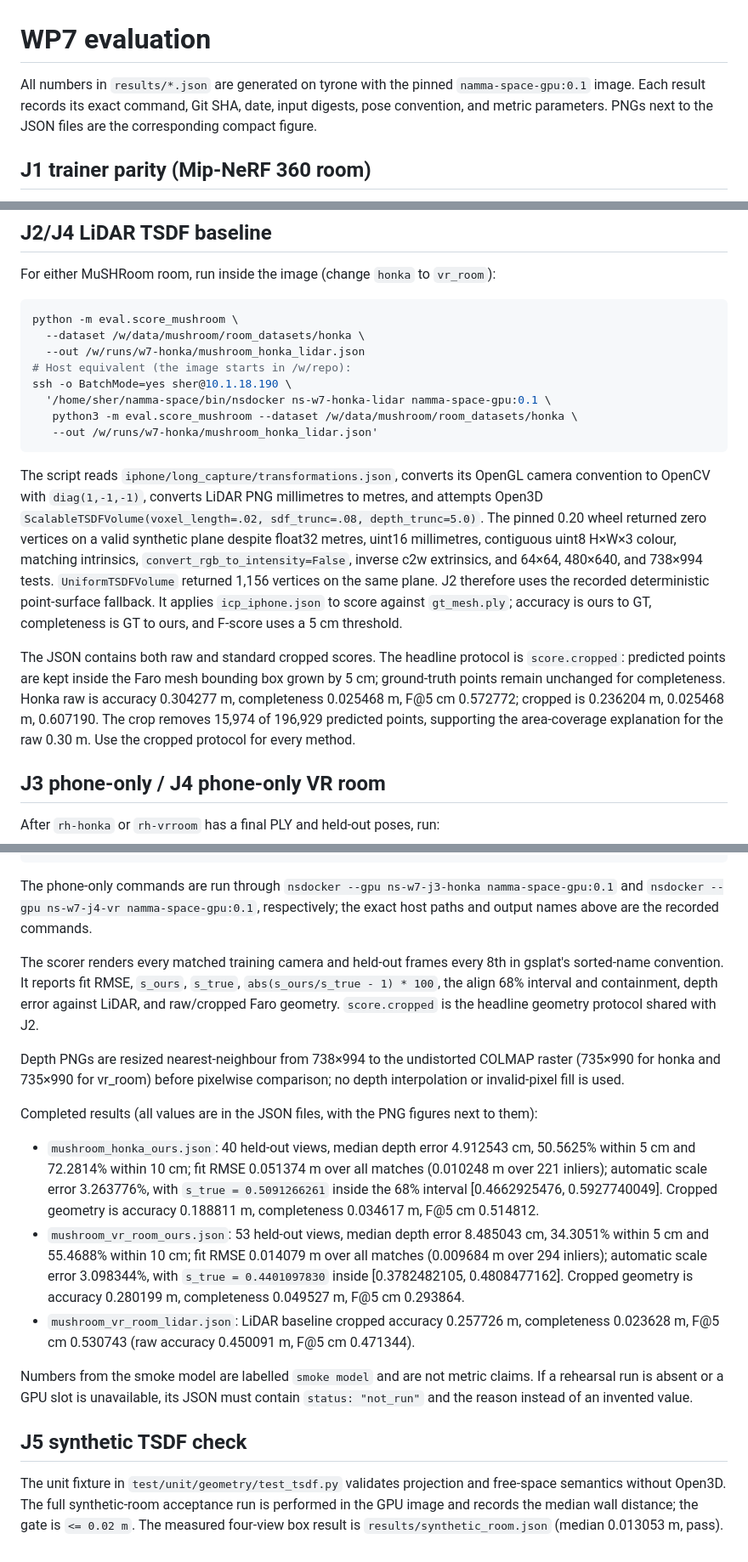
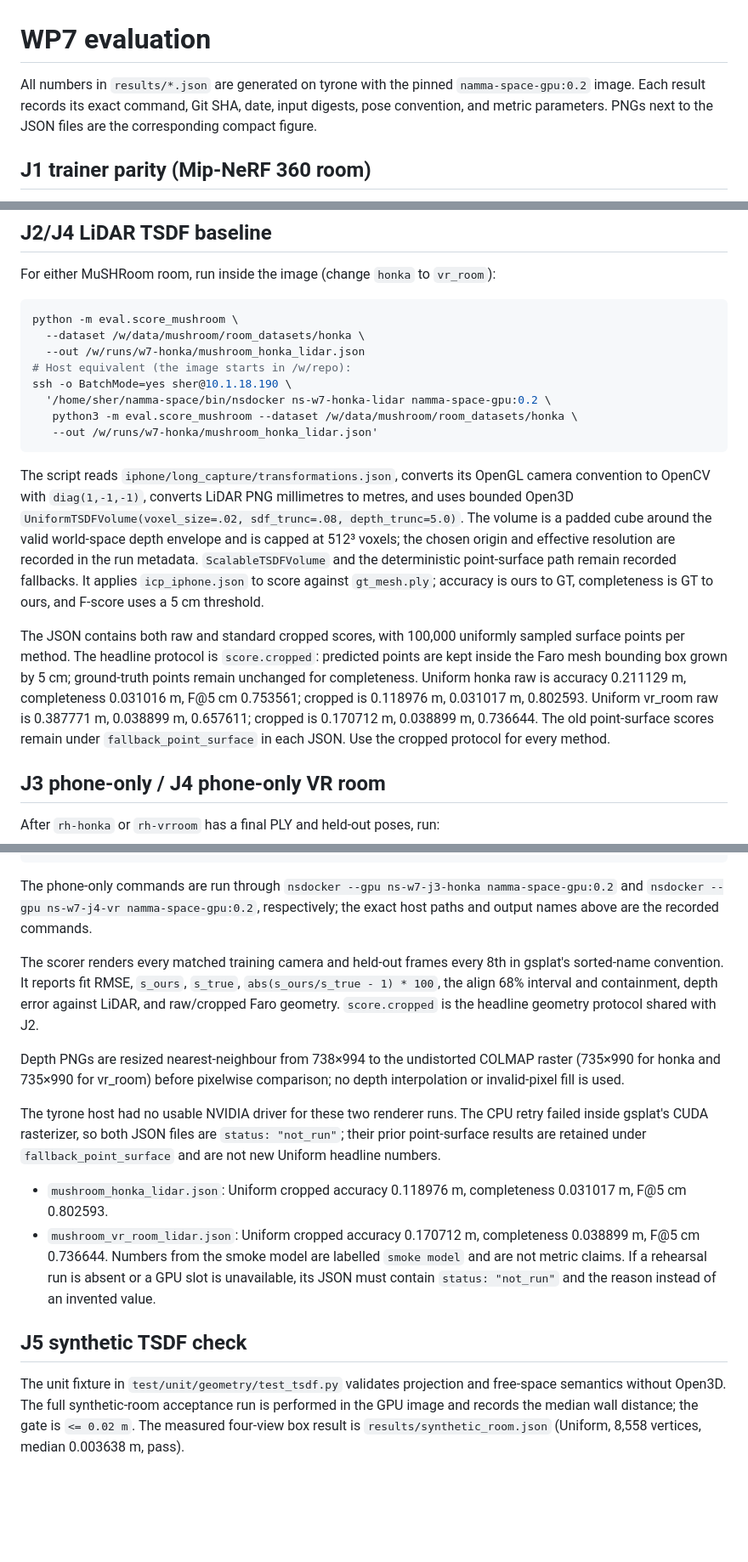
Before and after one commit to Sher110106/namma-space, a Markdown page: eval/README.md, 3 parts joined by grey strips. Shown at 85% size. Rendered like a GitHub page; blank space fills up the shorter version.

````diff
--- a/eval/README.md
+++ b/eval/README.md
@@ -1,7 +1,7 @@
 # WP7 evaluation
 
 All numbers in `results/*.json` are generated on tyrone with the pinned
-`namma-space-gpu:0.1` image.  Each result records its exact command, Git SHA,
+`namma-space-gpu:0.2` image.  Each result records its exact command, Git SHA,
 date, input digests, pose convention, and metric parameters.  PNGs next to the
 JSON files are the corresponding compact figure.
 
@@ -35,31 +35,31 @@ python -m eval.score_mushroom \
   --out /w/runs/w7-honka/mushroom_honka_lidar.json
 # Host equivalent (the image starts in /w/repo):
 ssh -o BatchMode=yes sher@10.1.18.190 \
-  '/home/sher/namma-space/bin/nsdocker ns-w7-honka-lidar namma-space-gpu:0.1 \
+  '/home/sher/namma-space/bin/nsdocker ns-w7-honka-lidar namma-space-gpu:0.2 \
    python3 -m eval.score_mushroom --dataset /w/data/mushroom/room_datasets/honka \
    --out /w/runs/w7-honka/mushroom_honka_lidar.json'
 ```
 
 The script reads `iphone/long_capture/transformations.json`, converts its
 OpenGL camera convention to OpenCV with `diag(1,-1,-1)`, converts LiDAR PNG
-millimetres to metres, and attempts Open3D
-`ScalableTSDFVolume(voxel_length=.02, sdf_trunc=.08, depth_trunc=5.0)`.  The
-pinned 0.20 wheel returned zero vertices on a valid synthetic plane despite
-float32 metres, uint16 millimetres, contiguous uint8 H×W×3 colour, matching
-intrinsics, `convert_rgb_to_intensity=False`, inverse c2w extrinsics, and
-64×64, 480×640, and 738×994 tests.  `UniformTSDFVolume` returned 1,156
-vertices on the same plane.  J2 therefore uses the recorded deterministic
-point-surface fallback.  It applies `icp_iphone.json` to score against
-`gt_mesh.ply`; accuracy is ours to GT, completeness is GT to ours, and
-F-score uses a 5 cm threshold.
+millimetres to metres, and uses bounded Open3D
+`UniformTSDFVolume(voxel_size=.02, sdf_trunc=.08, depth_trunc=5.0)`. The volume
+is a padded cube around the valid world-space depth envelope and is capped at
+512³ voxels; the chosen origin and effective resolution are recorded in the
+run metadata. `ScalableTSDFVolume` and the deterministic point-surface path
+remain recorded fallbacks. It applies `icp_iphone.json` to score against
+`gt_mesh.ply`; accuracy is ours to GT, completeness is GT to ours, and F-score
+uses a 5 cm threshold.
 
-The JSON contains both raw and standard cropped scores.  The headline protocol
-is `score.cropped`: predicted points are kept inside the Faro mesh bounding box
-grown by 5 cm; ground-truth points remain unchanged for completeness.  Honka
-raw is accuracy 0.304277 m, completeness 0.025468 m, F@5 cm 0.572772; cropped
-is 0.236204 m, 0.025468 m, 0.607190.  The crop removes 15,974 of 196,929
-predicted points, supporting the area-coverage explanation for the raw 0.30 m.
-Use the cropped protocol for every method.
+The JSON contains both raw and standard cropped scores, with 100,000 uniformly
+sampled surface points per method. The headline protocol is `score.cropped`:
+predicted points are kept inside the Faro mesh bounding box grown by 5 cm;
+ground-truth points remain unchanged for completeness. Uniform honka raw is
+accuracy 0.211129 m, completeness 0.031016 m, F@5 cm 0.753561; cropped is
+0.118976 m, 0.031017 m, 0.802593. Uniform vr_room raw is 0.387771 m,
+0.038899 m, 0.657611; cropped is 0.170712 m, 0.038899 m, 0.736644. The old
+point-surface scores remain under `fallback_point_surface` in each JSON. Use
+the cropped protocol for every method.
 
 ## J3 phone-only / J4 phone-only VR room
 
@@ -78,8 +78,8 @@ python -m eval.score_mushroom \
 ```
 
 The phone-only commands are run through
-`nsdocker --gpu ns-w7-j3-honka namma-space-gpu:0.1` and
-`nsdocker --gpu ns-w7-j4-vr namma-space-gpu:0.1`, respectively; the exact
+`nsdocker --gpu ns-w7-j3-honka namma-space-gpu:0.2` and
+`nsdocker --gpu ns-w7-j4-vr namma-space-gpu:0.2`, respectively; the exact
 host paths and output names above are the recorded commands.
 
 The scorer renders every matched training camera and held-out frames every 8th
@@ -92,25 +92,15 @@ Depth PNGs are resized nearest-neighbour from 738×994 to the undistorted
 COLMAP raster (735×990 for honka and 735×990 for vr_room) before pixelwise
 comparison; no depth interpolation or invalid-pixel fill is used.
 
-Completed results (all values are in the JSON files, with the PNG figures next
-to them):
+The tyrone host had no usable NVIDIA driver for these two renderer runs. The
+CPU retry failed inside gsplat's CUDA rasterizer, so both JSON files are
+`status: "not_run"`; their prior point-surface results are retained under
+`fallback_point_surface` and are not new Uniform headline numbers.
 
-* `mushroom_honka_ours.json`: 40 held-out views, median depth error 4.912543
-  cm, 50.5625% within 5 cm and 72.2814% within 10 cm; fit RMSE 0.051374 m
-  over all matches (0.010248 m over 221 inliers); automatic scale error
-  3.263776%, with `s_true = 0.5091266261` inside the 68% interval
-  [0.4662925476, 0.5927740049].  Cropped geometry is accuracy 0.188811 m,
-  completeness 0.034617 m, F@5 cm 0.514812.
-* `mushroom_vr_room_ours.json`: 53 held-out views, median depth error
-  8.485043 cm, 34.3051% within 5 cm and 55.4688% within 10 cm; fit RMSE
-  0.014079 m over all matches (0.009684 m over 294 inliers); automatic scale
-  error 3.098344%, with `s_true = 0.4401097830` inside
-  [0.3782482105, 0.4808477162].  Cropped geometry is accuracy 0.280199 m,
-  completeness 0.049527 m, F@5 cm 0.293864.
-* `mushroom_vr_room_lidar.json`: LiDAR baseline cropped accuracy 0.257726 m,
-  completeness 0.023628 m, F@5 cm 0.530743 (raw accuracy 0.450091 m,
-  F@5 cm 0.471344).
-
+* `mushroom_honka_lidar.json`: Uniform cropped accuracy 0.118976 m,
+  completeness 0.031017 m, F@5 cm 0.802593.
+* `mushroom_vr_room_lidar.json`: Uniform cropped accuracy 0.170712 m,
+  completeness 0.038899 m, F@5 cm 0.736644.
 Numbers from the smoke model are labelled `smoke model` and are not metric
 claims.  If a rehearsal run is absent or a GPU slot is unavailable, its JSON
 must contain `status: "not_run"` and the reason instead of an invented value.
@@ -121,4 +111,4 @@ The unit fixture in `test/unit/geometry/test_tsdf.py` validates projection and
 free-space semantics without Open3D.  The full synthetic-room acceptance run
 is performed in the GPU image and records the median wall distance; the gate is
 `<= 0.02 m`.  The measured four-view box result is
-`results/synthetic_room.json` (median 0.013053 m, pass).
+`results/synthetic_room.json` (Uniform, 8,558 vertices, median 0.003638 m, pass).
````
Also changed, not shown: eval/results/mushroom_honka_lidar.png, eval/results/mushroom_honka_ours.png, eval/results/mushroom_vr_room_lidar.png, eval/results/mushroom_vr_room_ours.png, eval/results/synthetic_room.png, 10 other files.
